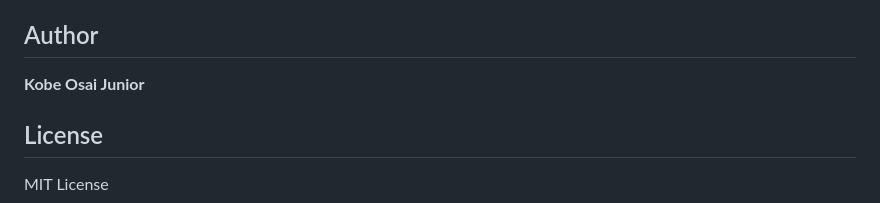
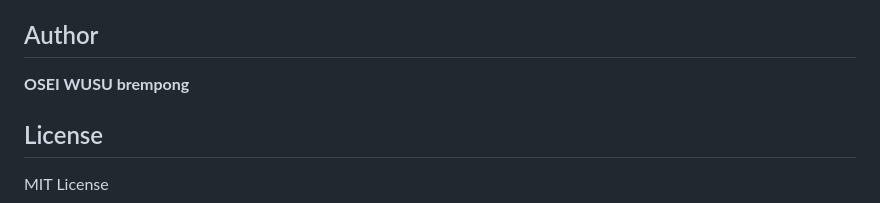
Before and after one commit to kobeoseijnr/KobeRAG, a Markdown page: README.md, the part around the change. Rendered like a GitHub page.

```diff
--- a/README.md
+++ b/README.md
@@ -107,7 +107,7 @@ AI optimizes resources, enables real-time monitoring, and improves decision-maki
 - Option to download answer as text
 
 ## Author
-**Kobe Osai Junior**
+**OSEI WUSU brempong**
 
 ## License
 MIT License
```
